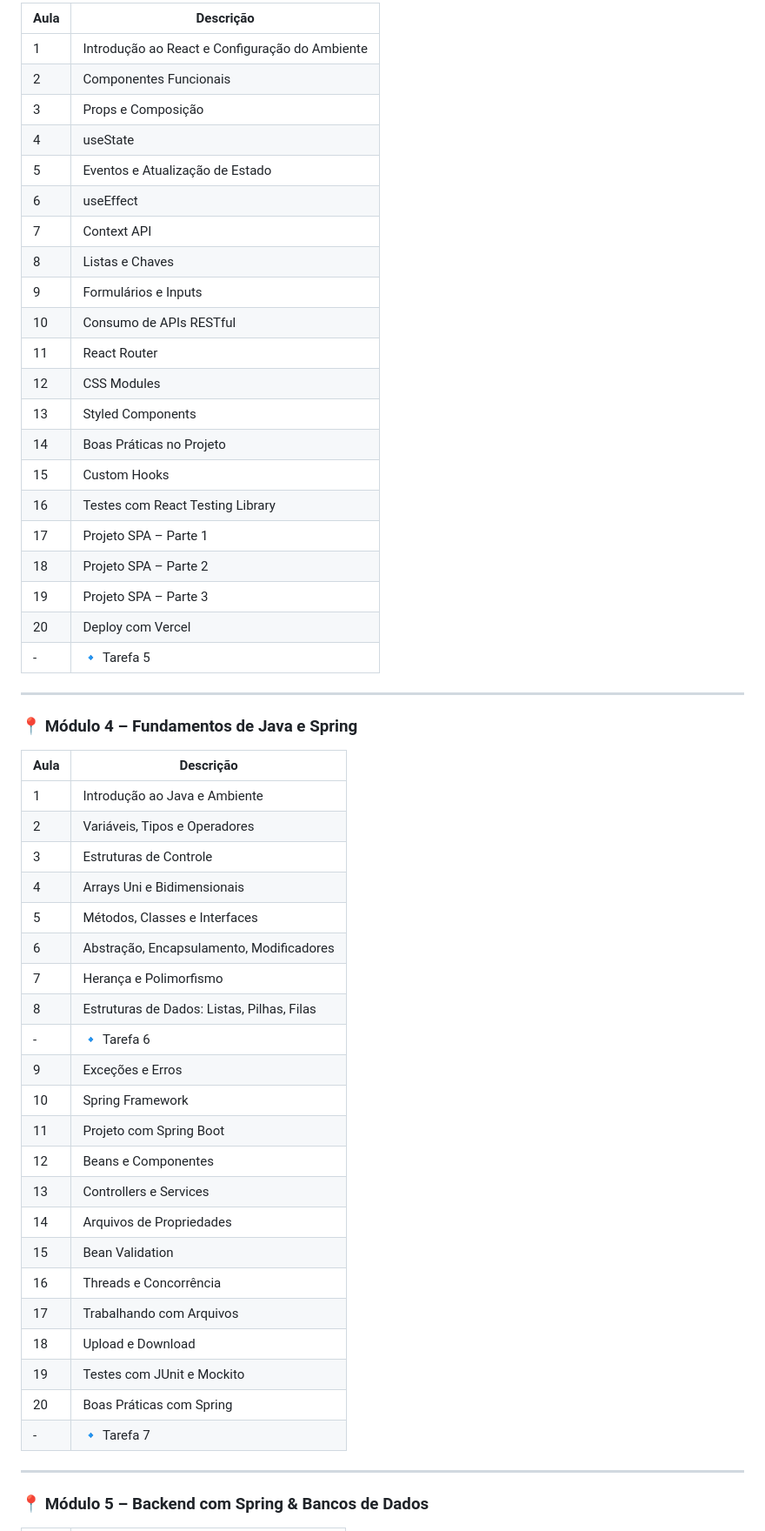
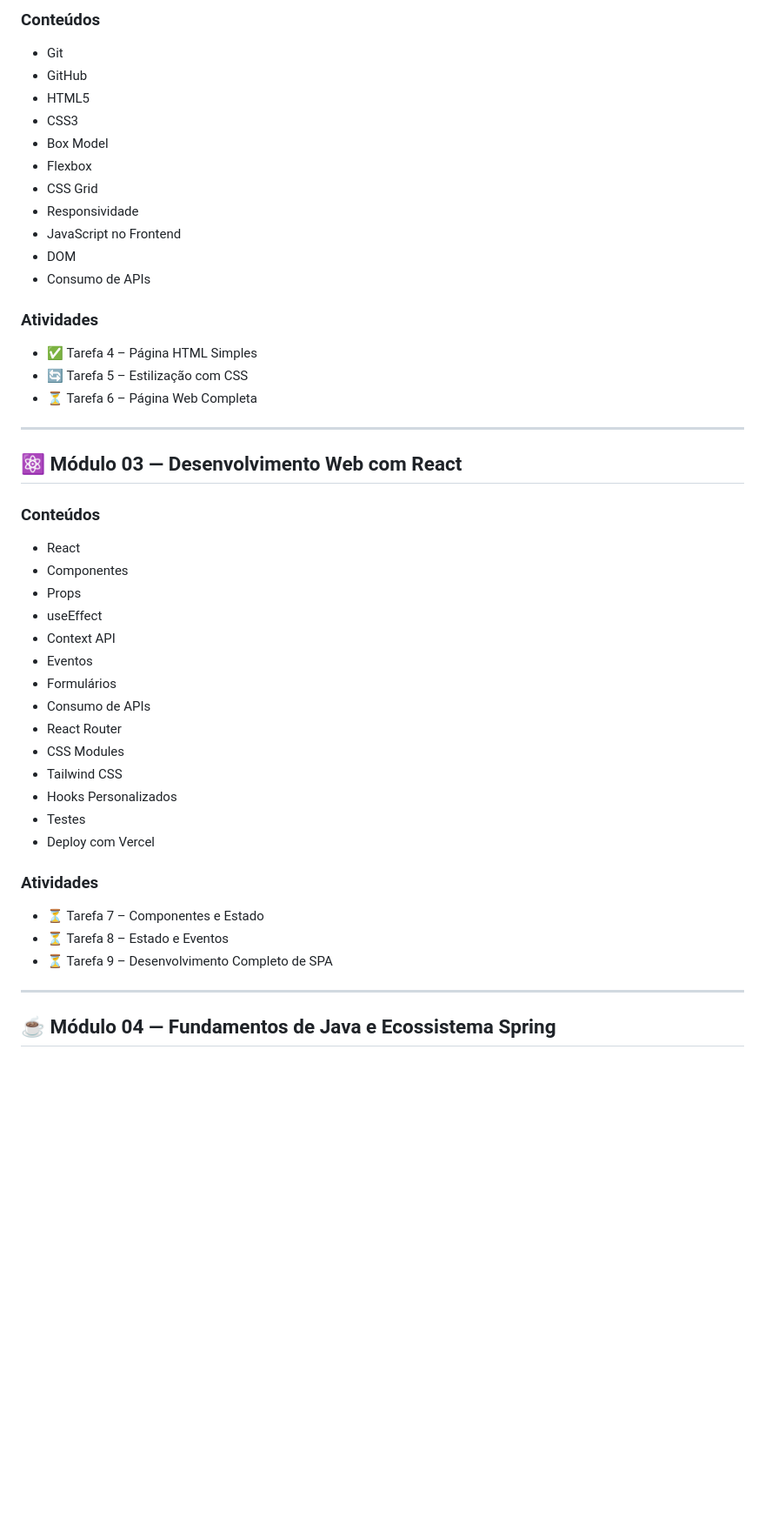
Before and after one commit to Dudamaiap/Dev-Full-Stack, a Markdown page: README.md, the part around one of its changes. Shown at 87% size. Drawn GitHub-style; blank space fills up the shorter version.

```diff
--- a/README.md
+++ b/README.md
@@ -103,58 +84,52 @@ A **Trilha Dev. Full Stack Jr. 2025** tem duração de abril a dezembro e é com
 
-| Aula | Descrição                                      |
-| ---- | ---------------------------------------------- |
-| 1    | Introdução ao React e Configuração do Ambiente |
-| 2    | Componentes Funcionais                         |
-| 3    | Props e Composição                             |
-| 4    | useState                                       |
-| 5    | Eventos e Atualização de Estado                |
-| 6    | useEffect                                      |
-| 7    | Context API                                    |
-| 8    | Listas e Chaves                                |
-| 9    | Formulários e Inputs                           |
-| 10   | Consumo de APIs RESTful                        |
-| 11   | React Router                                   |
-| 12   | CSS Modules                                    |
-| 13   | Styled Components                              |
-| 14   | Boas Práticas no Projeto                       |
-| 15   | Custom Hooks                                   |
-| 16   | Testes com React Testing Library               |
-| 17   | Projeto SPA – Parte 1                          |
-| 18   | Projeto SPA – Parte 2                          |
-| 19   | Projeto SPA – Parte 3                          |
-| 20   | Deploy com Vercel                              |
-| -    | 🔹 Tarefa 5                                    |
+### Conteúdos
+
+- Git
+- GitHub
+- HTML5
+- CSS3
+- Box Model
+- Flexbox
+- CSS Grid
+- Responsividade
+- JavaScript no Frontend
+- DOM
+- Consumo de APIs
+
+### Atividades
+
+- ✅ Tarefa 4 – Página HTML Simples
+- 🔄 Tarefa 5 – Estilização com CSS
+- ⏳ Tarefa 6 – Página Web Completa
 
 ---
 
-### 📍 Módulo 4 – Fundamentos de Java e Spring
+## ⚛️ Módulo 03 — Desenvolvimento Web com React
 
-| Aula | Descrição                                  |
-| ---- | ------------------------------------------ |
-| 1    | Introdução ao Java e Ambiente              |
-| 2    | Variáveis, Tipos e Operadores              |
-| 3    | Estruturas de Controle                     |
-| 4    | Arrays Uni e Bidimensionais                |
-| 5    | Métodos, Classes e Interfaces              |
-| 6    | Abstração, Encapsulamento, Modificadores   |
-| 7    | Herança e Polimorfismo                     |
-| 8    | Estruturas de Dados: Listas, Pilhas, Filas |
-| -    | 🔹 Tarefa 6                                |
-| 9    | Exceções e Erros                           |
-| 10   | Spring Framework                           |
-| 11   | Projeto com Spring Boot                    |
-| 12   | Beans e Componentes                        |
-| 13   | Controllers e Services                     |
-| 14   | Arquivos de Propriedades                   |
-| 15   | Bean Validation                            |
-| 16   | Threads e Concorrência                     |
-| 17   | Trabalhando com Arquivos                   |
-| 18   | Upload e Download                          |
-| 19   | Testes com JUnit e Mockito                 |
-| 20   | Boas Práticas com Spring                   |
-| -    | 🔹 Tarefa 7                                |
+### Conteúdos
+
+- React
+- Componentes
+- Props
+- useEffect
+- Context API
+- Eventos
+- Formulários
+- Consumo de APIs
+- React Router
+- CSS Modules
+- Tailwind CSS
+- Hooks Personalizados
+- Testes
+- Deploy com Vercel
+
+### Atividades
+
+- ⏳ Tarefa 7 – Componentes e Estado
+- ⏳ Tarefa 8 – Estado e Eventos
+- ⏳ Tarefa 9 – Desenvolvimento Completo de SPA
 
 ---
 
-### 📍 Módulo 5 – Backend com Spring & Bancos de Dados
+## ☕ Módulo 04 — Fundamentos de Java e Ecossistema Spring
 
```
Also changed, not shown: other parts of README.md (+291 -127 lines).
